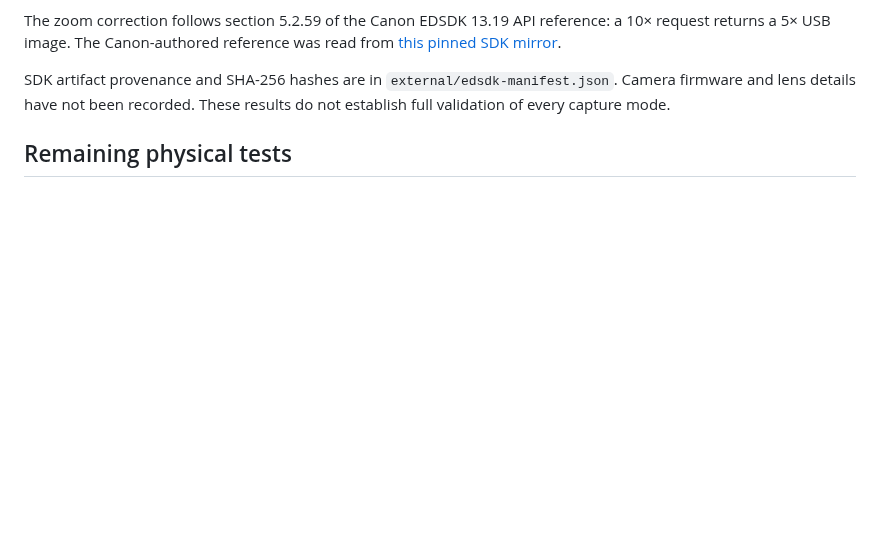
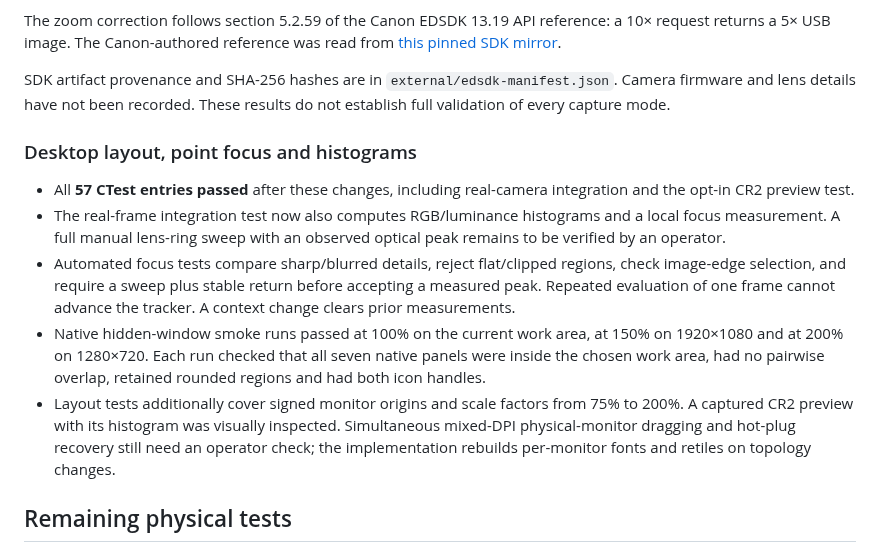
Before and after one commit to Artur73737/AstroPhoto, a Markdown page: docs/HARDWARE_VALIDATION.md, the part around the change. Drawn GitHub-style; blank space fills up the shorter version.

```diff
--- a/docs/HARDWARE_VALIDATION.md
+++ b/docs/HARDWARE_VALIDATION.md
@@ -16,6 +16,14 @@ Development system: Windows x64, Canon EDSDK 13.19.0.6400, physical Canon EOS 11
 The zoom correction follows section 5.2.59 of the Canon EDSDK 13.19 API reference: a 10× request returns a 5× USB image. The Canon-authored reference was read from [this pinned SDK mirror](https://raw.githubusercontent.com/shucai-ok/Cannon_EDSDK/ef05251e6292dea66f6a113bf6adcd3826348aaa/Document/EDSDK_API_EN.pdf).
 
 SDK artifact provenance and SHA-256 hashes are in `external/edsdk-manifest.json`. Camera firmware and lens details have not been recorded. These results do not establish full validation of every capture mode.
+
+### Desktop layout, point focus and histograms
+
+- All **57 CTest entries passed** after these changes, including real-camera integration and the opt-in CR2 preview test.
+- The real-frame integration test now also computes RGB/luminance histograms and a local focus measurement. A full manual lens-ring sweep with an observed optical peak remains to be verified by an operator.
+- Automated focus tests compare sharp/blurred details, reject flat/clipped regions, check image-edge selection, and require a sweep plus stable return before accepting a measured peak. Repeated evaluation of one frame cannot advance the tracker. A context change clears prior measurements.
+- Native hidden-window smoke runs passed at 100% on the current work area, at 150% on 1920×1080 and at 200% on 1280×720. Each run checked that all seven native panels were inside the chosen work area, had no pairwise overlap, retained rounded regions and had both icon handles.
+- Layout tests additionally cover signed monitor origins and scale factors from 75% to 200%. A captured CR2 preview with its histogram was visually inspected. Simultaneous mixed-DPI physical-monitor dragging and hot-plug recovery still need an operator check; the implementation rebuilds per-monitor fonts and retiles on topology changes.
 
 ## Remaining physical tests
 
```
Also changed, not shown: README.md (+24 -2 lines), docs/image.png (added), 14 other files.
